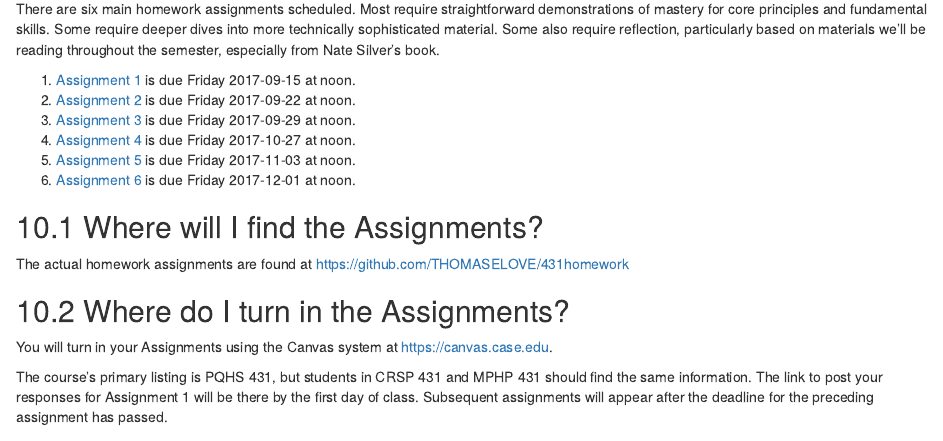
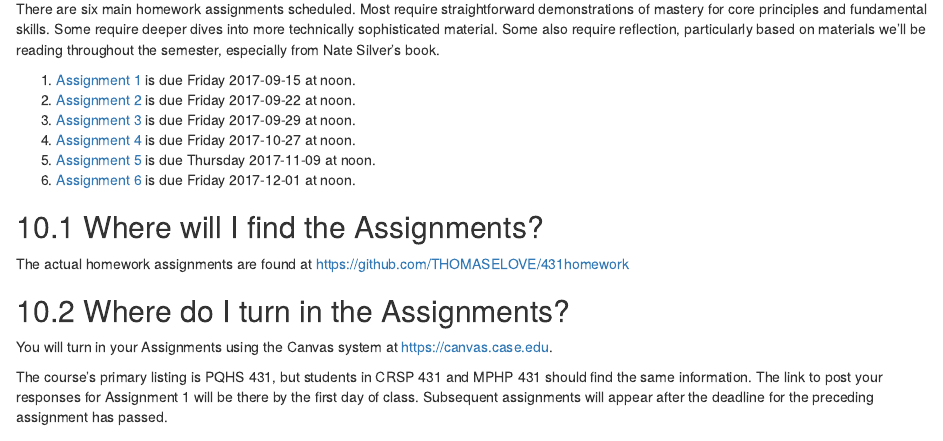
Before and after one commit to THOMASELOVE/431syllabus, an R Markdown document (index.Rmd): the page in a window 1100 px wide, from 13950 px down. Rendered offline with R 4.5, knitr and Pandoc, with nearby package versions; drawn as R Markdown's standard HTML page in place of the format the file asks for.

Commit message:
Correct date for Assignment 5

```diff
--- a/index.Rmd
+++ b/index.Rmd
@@ -474,7 +474,7 @@ There are six main homework assignments scheduled. Most require straightforward
 2. [Assignment 2](https://github.com/THOMASELOVE/431homework/blob/master/431-2017_assignment-2.md) is due Friday 2017-09-22 at noon.
 3. [Assignment 3](https://github.com/THOMASELOVE/431homework/blob/master/431-2017_assignment-3.md) is due Friday 2017-09-29 at noon.
 4. [Assignment 4](https://github.com/THOMASELOVE/431homework/blob/master/431-2017_assignment-4.md) is due Friday 2017-10-27 at noon.
-5. [Assignment 5](https://github.com/THOMASELOVE/431homework/blob/master/431-2017_assignment-5.md) is due Friday 2017-11-03 at noon.
+5. [Assignment 5](https://github.com/THOMASELOVE/431homework/blob/master/431-2017_assignment-5.md) is due Thursday 2017-11-09 at noon.
 6. [Assignment 6](https://github.com/THOMASELOVE/431homework/blob/master/431-2017_assignment-6.md) is due Friday 2017-12-01 at noon.
 
 ## Where will I find the Assignments?
```
Also changed, not shown: docs/search_index.json, 3 other files.
